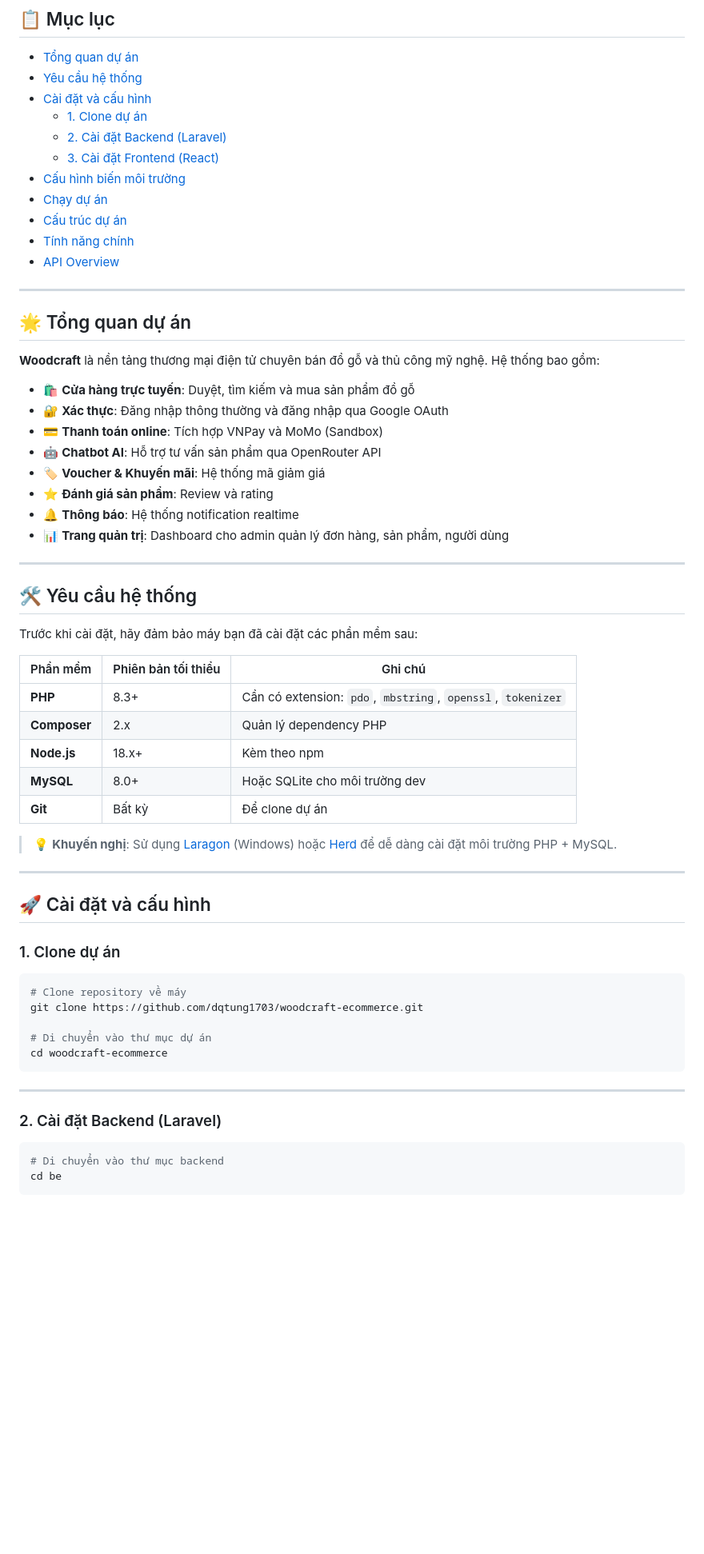
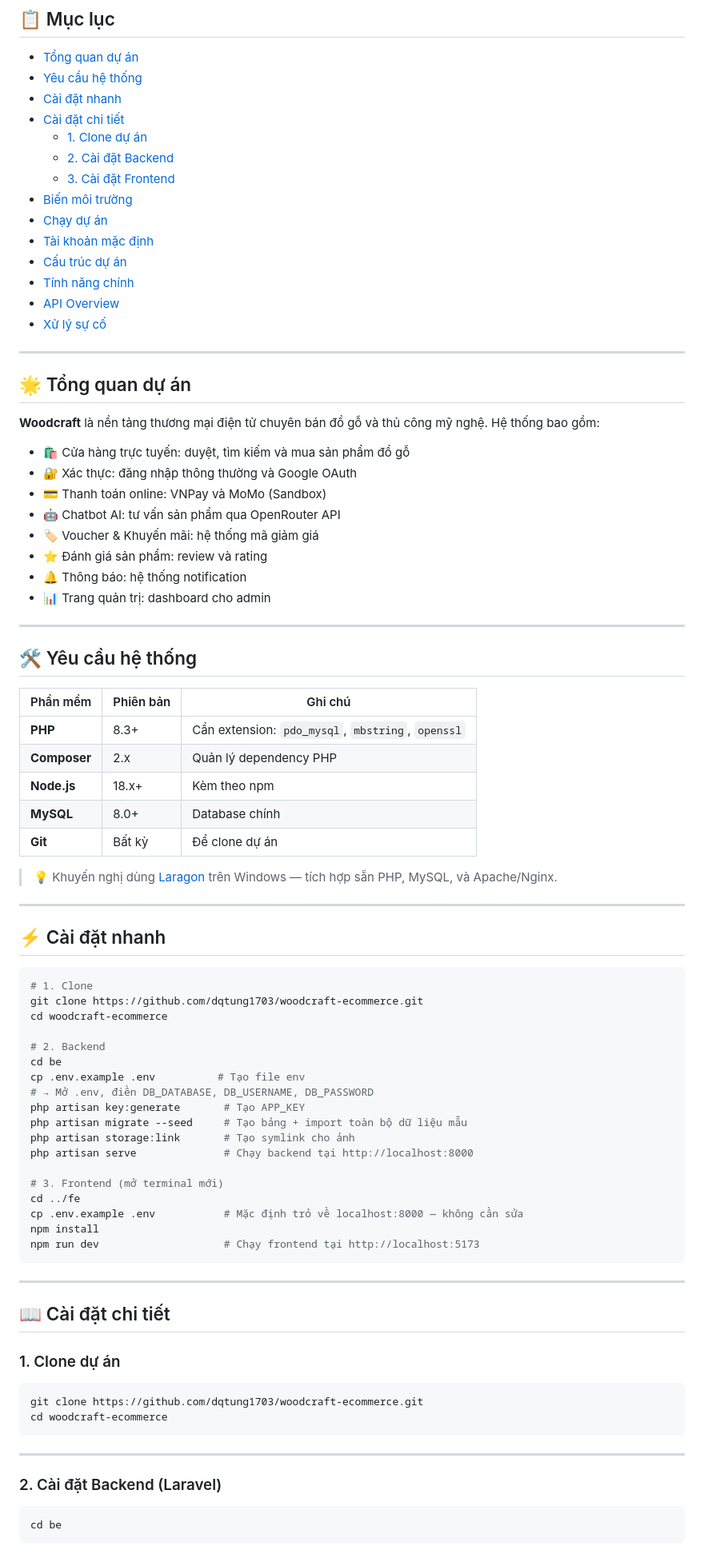
Before and after one commit to dqtung1703/woodcraft-ecommerce, a Markdown page: README.md, the part around one of its changes. Shown at 80% size. Drawn GitHub-style; blank space fills up the shorter version.

````diff
--- a/README.md
+++ b/README.md
@@ -19,15 +19,18 @@
 
 - [Tổng quan dự án](#-tổng-quan-dự-án)
 - [Yêu cầu hệ thống](#-yêu-cầu-hệ-thống)
-- [Cài đặt và cấu hình](#-cài-đặt-và-cấu-hình)
+- [Cài đặt nhanh](#-cài-đặt-nhanh)
+- [Cài đặt chi tiết](#-cài-đặt-chi-tiết)
   - [1. Clone dự án](#1-clone-dự-án)
-  - [2. Cài đặt Backend (Laravel)](#2-cài-đặt-backend-laravel)
-  - [3. Cài đặt Frontend (React)](#3-cài-đặt-frontend-react)
-- [Cấu hình biến môi trường](#-cấu-hình-biến-môi-trường)
+  - [2. Cài đặt Backend](#2-cài-đặt-backend-laravel)
+  - [3. Cài đặt Frontend](#3-cài-đặt-frontend-react)
+- [Biến môi trường](#-biến-môi-trường)
 - [Chạy dự án](#-chạy-dự-án)
+- [Tài khoản mặc định](#-tài-khoản-mặc-định)
 - [Cấu trúc dự án](#-cấu-trúc-dự-án)
 - [Tính năng chính](#-tính-năng-chính)
 - [API Overview](#-api-overview)
+- [Xử lý sự cố](#-xử-lý-sự-cố)
 
 ---
 
@@ -35,42 +38,62 @@
 
 **Woodcraft** là nền tảng thương mại điện tử chuyên bán đồ gỗ và thủ công mỹ nghệ. Hệ thống bao gồm:
 
-- 🛍️ **Cửa hàng trực tuyến**: Duyệt, tìm kiếm và mua sản phẩm đồ gỗ
-- 🔐 **Xác thực**: Đăng nhập thông thường và đăng nhập qua Google OAuth
-- 💳 **Thanh toán online**: Tích hợp VNPay và MoMo (Sandbox)
-- 🤖 **Chatbot AI**: Hỗ trợ tư vấn sản phẩm qua OpenRouter API
-- 🏷️ **Voucher & Khuyến mãi**: Hệ thống mã giảm giá
-- ⭐ **Đánh giá sản phẩm**: Review và rating
-- 🔔 **Thông báo**: Hệ thống notification realtime
-- 📊 **Trang quản trị**: Dashboard cho admin quản lý đơn hàng, sản phẩm, người dùng
+- 🛍️ Cửa hàng trực tuyến: duyệt, tìm kiếm và mua sản phẩm đồ gỗ
+- 🔐 Xác thực: đăng nhập thông thường và Google OAuth
+- 💳 Thanh toán online: VNPay và MoMo (Sandbox)
+- 🤖 Chatbot AI: tư vấn sản phẩm qua OpenRouter API
+- 🏷️ Voucher & Khuyến mãi: hệ thống mã giảm giá
+- ⭐ Đánh giá sản phẩm: review và rating
+- 🔔 Thông báo: hệ thống notification
+- 📊 Trang quản trị: dashboard cho admin
 
 ---
 
 ## 🛠️ Yêu cầu hệ thống
 
-Trước khi cài đặt, hãy đảm bảo máy bạn đã cài đặt các phần mềm sau:
-
-| Phần mềm | Phiên bản tối thiểu | Ghi chú |
-|----------|---------------------|---------|
-| **PHP** | 8.3+ | Cần có extension: `pdo`, `mbstring`, `openssl`, `tokenizer` |
+| Phần mềm | Phiên bản | Ghi chú |
+|----------|-----------|---------|
+| **PHP** | 8.3+ | Cần extension: `pdo_mysql`, `mbstring`, `openssl` |
 | **Composer** | 2.x | Quản lý dependency PHP |
 | **Node.js** | 18.x+ | Kèm theo npm |
-| **MySQL** | 8.0+ | Hoặc SQLite cho môi trường dev |
+| **MySQL** | 8.0+ | Database chính |
 | **Git** | Bất kỳ | Để clone dự án |
 
-> 💡 **Khuyến nghị**: Sử dụng [Laragon](https://laragon.org/) (Windows) hoặc [Herd](https://herd.laravel.com/) để dễ dàng cài đặt môi trường PHP + MySQL.
+> 💡 Khuyến nghị dùng [Laragon](https://laragon.org/) trên Windows — tích hợp sẵn PHP, MySQL, và Apache/Nginx.
 
 ---
 
-## 🚀 Cài đặt và cấu hình
+## ⚡ Cài đặt nhanh
+
+```bash
+# 1. Clone
+git clone https://github.com/dqtung1703/woodcraft-ecommerce.git
+cd woodcraft-ecommerce
+
+# 2. Backend
+cd be
+cp .env.example .env          # Tạo file env
+# → Mở .env, điền DB_DATABASE, DB_USERNAME, DB_PASSWORD
+php artisan key:generate       # Tạo APP_KEY
+php artisan migrate --seed     # Tạo bảng + import toàn bộ dữ liệu mẫu
+php artisan storage:link       # Tạo symlink cho ảnh
+php artisan serve              # Chạy backend tại http://localhost:8000
+
+# 3. Frontend (mở terminal mới)
+cd ../fe
+cp .env.example .env           # Mặc định trỏ về localhost:8000 — không cần sửa
+npm install
+npm run dev                    # Chạy frontend tại http://localhost:5173
+```
+
+---
+
+## 📖 Cài đặt chi tiết
 
 ### 1. Clone dự án
 
 ```bash
-# Clone repository về máy
 git clone https://github.com/dqtung1703/woodcraft-ecommerce.git
-
-# Di chuyển vào thư mục dự án
 cd woodcraft-ecommerce
 ```
 
@@ -79,7 +102,6 @@ cd woodcraft-ecommerce
 ### 2. Cài đặt Backend (Laravel)
 
 ```bash
-# Di chuyển vào thư mục backend
 cd be
 ```
 
````
Also changed, not shown: other parts of README.md (+122 -139 lines).
